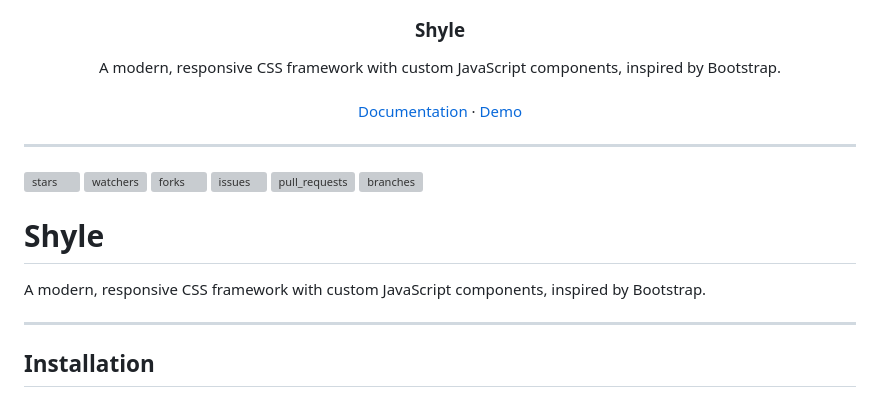
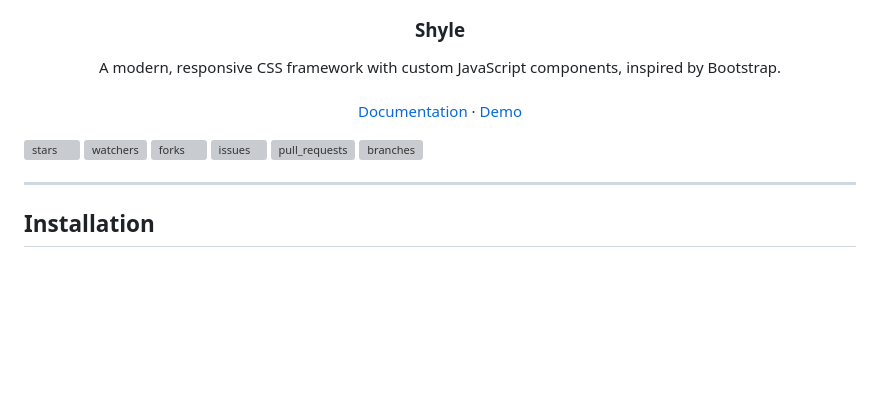
Before and after one commit to dudushy/shyle, a Markdown page: README.md, the part around the change. GitHub-like rendering; blank space fills up the shorter version; grey boxes are pictures that could not be loaded.

```diff
--- a/README.md
+++ b/README.md
@@ -15,13 +15,7 @@
   <a href="https://dudushy.github.io/shyle/demo">Demo</a>
 </p>
 
----
-
 ![stars][stars] ![watchers][watchers] ![forks][forks] ![issues][issues] ![pull_requests][pull_requests] ![branches][branches]
-
-# Shyle
-
-A modern, responsive CSS framework with custom JavaScript components, inspired by Bootstrap.
 
 ---
 
```
